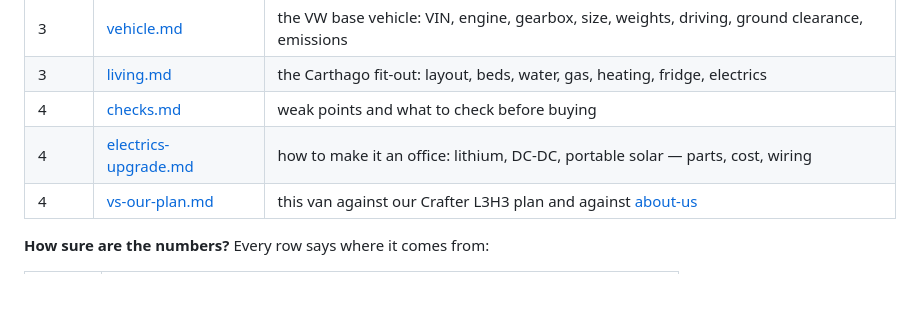
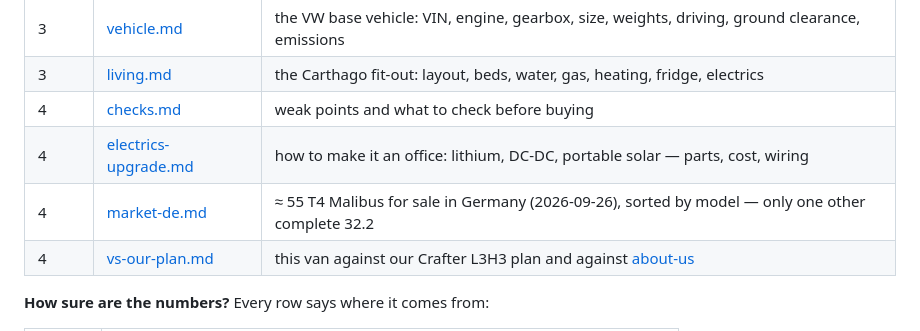
Before and after one commit to ondrejmocny-grip/van, a Markdown page: ref/vw-t4-carthago-1997/README.md, the part around the change. Drawn GitHub-style; blank space fills up the shorter version.

```diff
--- a/ref/vw-t4-carthago-1997/README.md
+++ b/ref/vw-t4-carthago-1997/README.md
@@ -17,6 +17,7 @@ A ready-made 29-year-old camper van, for sale at a dealer near Beroun. Kept here
 | 3 | [living.md](living.md) | the Carthago fit-out: layout, beds, water, gas, heating, fridge, electrics |
 | 4 | [checks.md](checks.md) | weak points and what to check before buying |
 | 4 | [electrics-upgrade.md](electrics-upgrade.md) | how to make it an office: lithium, DC-DC, portable solar — parts, cost, wiring |
+| 4 | [market-de.md](market-de.md) | ≈ 55 T4 Malibus for sale in Germany (2026-09-26), sorted by model — only one other complete 32.2 |
 | 4 | [vs-our-plan.md](vs-our-plan.md) | this van against our Crafter L3H3 plan and against [about-us](../../doc/about-us.md) |
 
 **How sure are the numbers?** Every row says where it comes from:
```
Also changed, not shown: ref/vw-t4-carthago-1997/market-de.md (added, +132 -0 lines).
